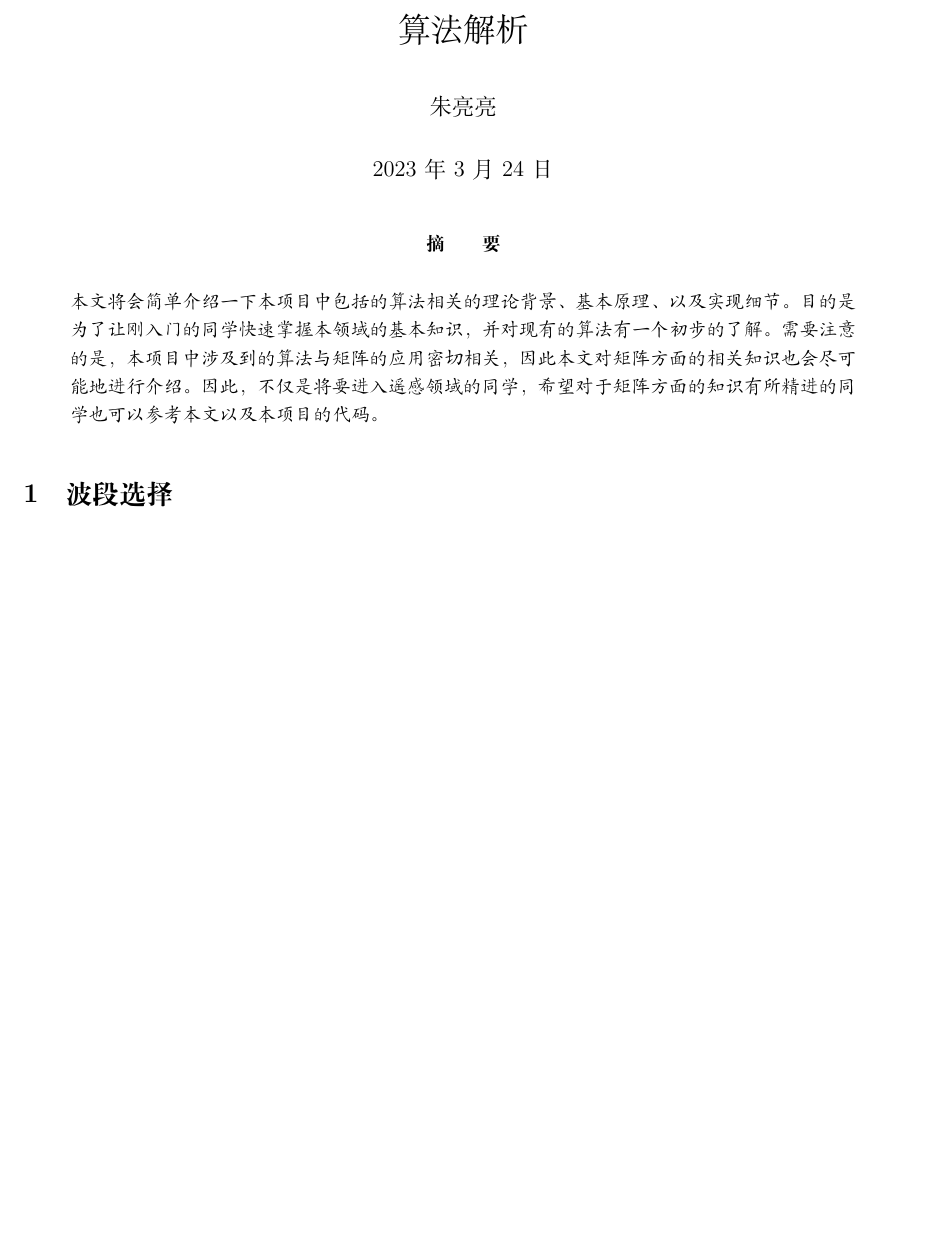
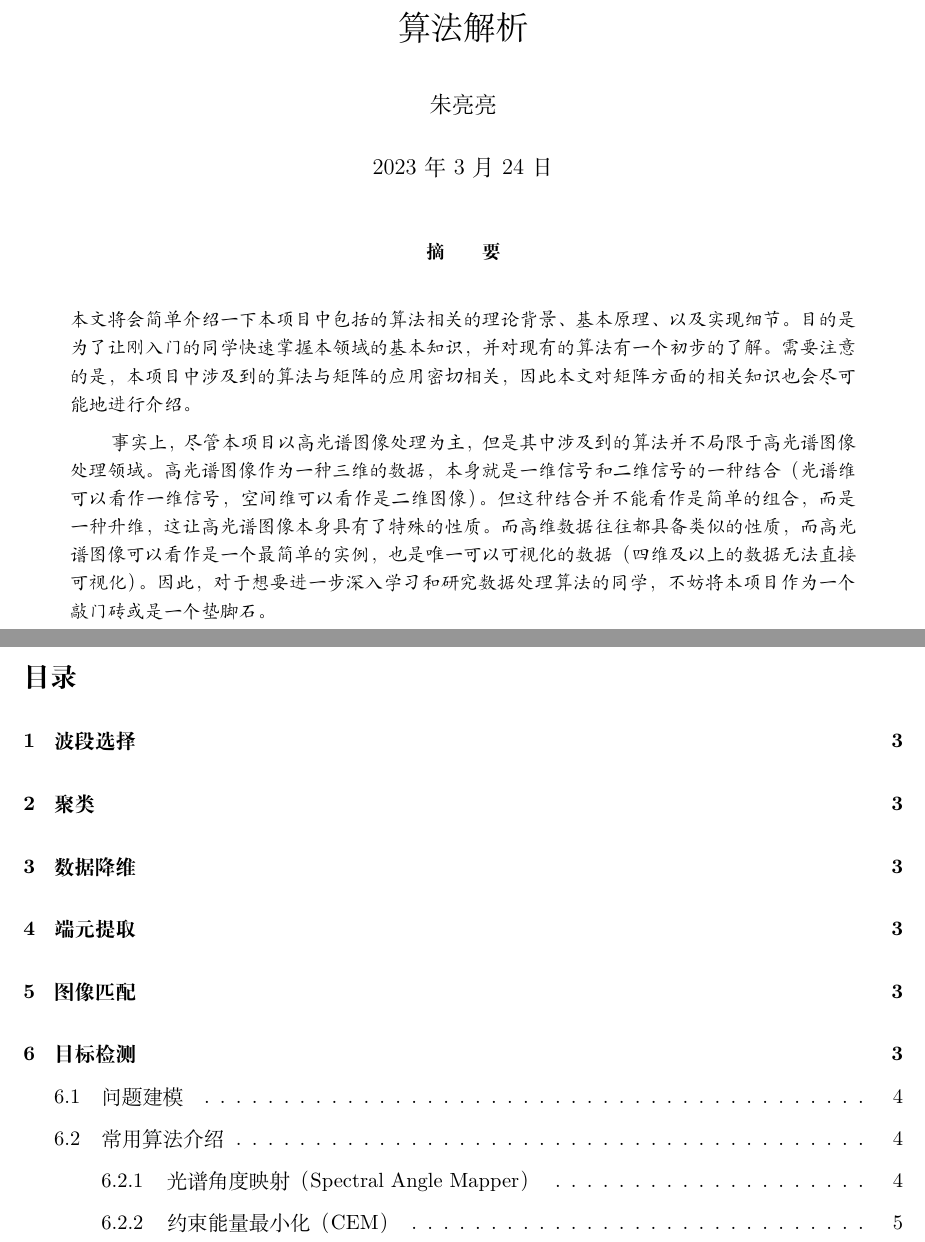
Before and after one commit to shinyypig/hyperspectral_image_toolbox, a LaTeX thesis (Document/Thesis.tex, which reads Document/simplepaper.cls, Document/tex/Abstract.tex): part of page 1 of 4 before the commit and two parts of pages 1 and 2 of 6 after it, the two joined at a grey line, cut so that both start at the same text, the shorter picture padded with empty space. Compiled offline with XeLaTeX; a missing font is replaced by an installed copy or a similar font.

Commit message:
✨ 新增目录、以及更新摘要

```diff
--- a/Document/Thesis.tex
+++ b/Document/Thesis.tex
@@ -6,6 +6,11 @@
 \date{\today}
 \maketitle
 \input{tex/Abstract}
+
+\newpage
+\tableofcontents
+\newpage
+
 \input{tex/BandSelection}
 \input{tex/Clustering}
 \input{tex/DimensionReduction}
--- a/Document/simplepaper.cls
+++ b/Document/simplepaper.cls
@@ -312,3 +312,10 @@
     \renewcommand{\algorithmicrequire}{\textbf{Input:}}
     \renewcommand{\algorithmicensure}{\textbf{Output:}}
 }{\relax}
+
+\renewcommand\tableofcontents{
+    \hypersetup{linktoc=all, linkcolor=black}
+    \section*{\contentsname\@mkboth{\MakeUppercase\contentsname
+      }{\MakeUppercase\contentsname}}
+    \@starttoc{toc}
+}
--- a/Document/tex/Abstract.tex
+++ b/Document/tex/Abstract.tex
@@ -1,3 +1,6 @@
 \begin{abstract}
-    本文将会简单介绍一下本项目中包括的算法相关的理论背景、基本原理、以及实现细节。目的是为了让刚入门的同学快速掌握本领域的基本知识，并对现有的算法有一个初步的了解。需要注意的是，本项目中涉及到的算法与矩阵的应用密切相关，因此本文对矩阵方面的相关知识也会尽可能地进行介绍。因此，不仅是将要进入遥感领域的同学，希望对于矩阵方面的知识有所精进的同学也可以参考本文以及本项目的代码。
+    本文将会简单介绍一下本项目中包括的算法相关的理论背景、基本原理、以及实现细节。目的是为了让刚入门的同学快速掌握本领域的基本知识，并对现有的算法有一个初步的了解。需要注意的是，本项目中涉及到的算法与矩阵的应用密切相关，因此本文对矩阵方面的相关知识也会尽可能地进行介绍。
+
+    事实上，尽管本项目以高光谱图像处理为主，但是其中涉及到的算法并不局限于高光谱图像处理领域。高光谱图像作为一种三维的数据，本身就是一维信号和二维信号的一种结合（光谱维可以看作一维信号，空间维可以看作是二维图像）。但这种结合并不能看作是简单的组合，而是一种升维，这让高光谱图像本身具有了特殊的性质。而高维数据往往都具备类似的性质，而高光谱图像可以看作是一个最简单的实例，也是唯一可以可视化的数据（四维及以上的数据无法直接可视化）。因此，对于想要进一步深入学习和研究数据处理算法的同学，不妨将本项目作为一个敲门砖或是一个垫脚石。
+
 \end{abstract}
```
